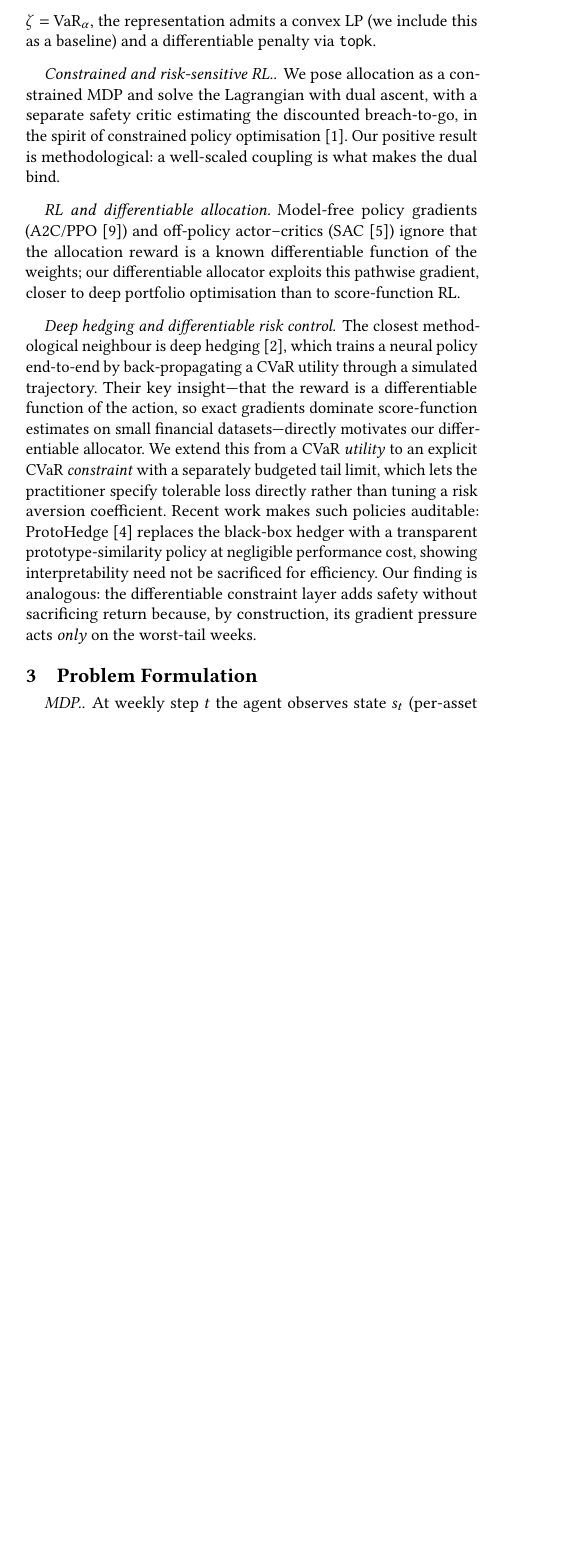
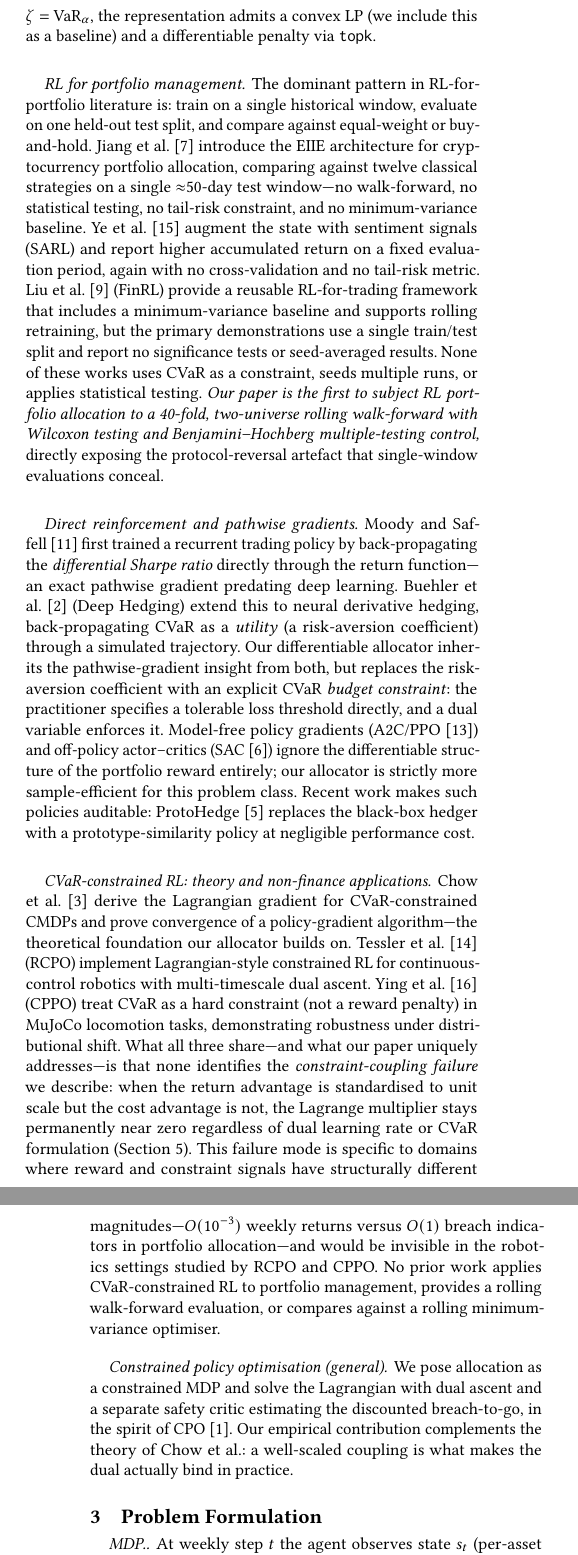
Before and after one commit to nl2992/ICAIF_cvar-rl-portfolio-allocator, a LaTeX paper (paper/main.tex): part of one column of page 2 of 10 before the commit and two parts of the columns of pages 2 and 3 of 11 after it, the two joined at a grey line, cut so that both start at the same text, the shorter picture padded with empty space. Compiled offline with pdfLaTeX.

Commit message:
paper: expand related works with explicit contrasts vs prior RL-finance papers
- Add 7 new references: Jiang 2017 (EIIE), Liu/FinRL 2021, Ye/SARL 2020,
  Moody & Saffell 2001, Tessler/RCPO 2019, Chow 2018, Ying/CPPO 2022
- Replace thin related works with four substantive paragraphs:
  (1) RL for portfolio management — explicitly notes Jiang/Ye/FinRL all use
  single-window evaluation, no statistical testing, no CVaR constraint, no
  rolling min-var; marks our 40-fold Wilcoxon walk-forward as a first
  (2) Direct reinforcement and pathwise gradients — traces Moody & Saffell →
  Deep Hedging → our CVaR budget constraint; explains the utility-vs-constraint
  distinction and why our approach is more sample-efficient
  (3) CVaR-constrained RL in robotics — cites Chow 2018/RCPO/CPPO and
  explicitly identifies why the coupling failure is invisible in their settings
  (scale mismatch specific to portfolio's O(1e-3) returns vs O(1) breach indicators)
  (4) Constrained policy optimisation — links to CPO and Chow theory

```diff
--- a/paper/main.tex
+++ b/paper/main.tex
@@ -189,34 +189,69 @@ loss distribution.  The minimum is achieved at $\zeta=\mathrm{VaR}_\alpha$, the
 representation admits a convex LP (we include this as a baseline) and a differentiable
 penalty via \texttt{topk}.
 
-\paragraph{Constrained and risk-sensitive RL.} We pose allocation as a constrained
-MDP and solve the Lagrangian with dual ascent, with a separate safety critic
-estimating the discounted breach-to-go, in the spirit of constrained policy
-optimisation~\cite{achiam2017cpo}. Our positive result is methodological: a
-well-scaled coupling is what makes the dual bind.
+\paragraph{RL for portfolio management.}
+The dominant pattern in RL-for-portfolio literature is: train on a single historical
+window, evaluate on one held-out test split, and compare against equal-weight or
+buy-and-hold.
+Jiang et al.~\cite{jiang2017deep} introduce the EIIE architecture for cryptocurrency
+portfolio allocation, comparing against twelve classical strategies on a single
+$\approx$50-day test window---no walk-forward, no statistical testing, no tail-risk
+constraint, and no minimum-variance baseline.
+Ye et al.~\cite{ye2020sarl} augment the state with sentiment signals (SARL) and report
+higher accumulated return on a fixed evaluation period, again with no cross-validation
+and no tail-risk metric.
+Liu et al.~\cite{liu2021finrl} (FinRL) provide a reusable RL-for-trading framework
+that includes a minimum-variance baseline and supports rolling retraining, but the
+primary demonstrations use a single train/test split and report no significance tests
+or seed-averaged results.
+None of these works uses CVaR as a constraint, seeds multiple runs, or applies
+statistical testing.
+\emph{Our paper is the first to subject RL portfolio allocation to a 40-fold,
+two-universe rolling walk-forward with Wilcoxon testing and Benjamini--Hochberg
+multiple-testing control,} directly exposing the protocol-reversal artefact that
+single-window evaluations conceal.
 
-\paragraph{RL and differentiable allocation.} Model-free policy gradients
-(A2C/PPO~\cite{schulman2017ppo}) and off-policy actor--critics
-(SAC~\cite{haarnoja2018soft}) ignore that the allocation reward is a known
-differentiable function of the weights; our differentiable allocator exploits this
-pathwise gradient, closer to deep portfolio optimisation than to score-function
-RL.
+\paragraph{Direct reinforcement and pathwise gradients.}
+Moody and Saffell~\cite{moody2001learning} first trained a recurrent trading policy
+by back-propagating the \emph{differential Sharpe ratio} directly through the return
+function---an exact pathwise gradient predating deep learning.  Buehler et
+al.~\cite{buehler2019deephedging} (Deep Hedging) extend this to neural derivative
+hedging, back-propagating CVaR as a \emph{utility} (a risk-aversion coefficient)
+through a simulated trajectory.  Our differentiable allocator inherits the
+pathwise-gradient insight from both, but replaces the risk-aversion coefficient
+with an explicit CVaR \emph{budget constraint}: the practitioner specifies a
+tolerable loss threshold directly, and a dual variable enforces it.  Model-free
+policy gradients (A2C/PPO~\cite{schulman2017ppo}) and off-policy actor--critics
+(SAC~\cite{haarnoja2018soft}) ignore the differentiable structure of the portfolio
+reward entirely; our allocator is strictly more sample-efficient for this problem
+class.  Recent work makes such policies auditable: ProtoHedge~\cite{faloughi2025protohedge}
+replaces the black-box hedger with a prototype-similarity policy at negligible
+performance cost.
 
-\paragraph{Deep hedging and differentiable risk control.} The closest methodological
-neighbour is deep hedging~\cite{buehler2019deephedging}, which trains a neural policy
-end-to-end by back-propagating a CVaR utility through a simulated trajectory.  Their
-key insight---that the reward is a differentiable function of the action, so exact
-gradients dominate score-function estimates on small financial datasets---directly
-motivates our differentiable allocator.  We extend this from a CVaR \emph{utility}
-to an explicit CVaR \emph{constraint} with a separately budgeted tail limit, which
-lets the practitioner specify tolerable loss directly rather than tuning a risk
-aversion coefficient.  Recent work makes such policies auditable:
-ProtoHedge~\cite{faloughi2025protohedge} replaces the black-box hedger with a
-transparent prototype-similarity policy at negligible performance cost,
-showing interpretability need not be sacrificed for efficiency. Our finding is
-analogous: the differentiable constraint layer adds safety without sacrificing return
-because, by construction, its gradient pressure acts \emph{only} on the worst-tail
-weeks.
+\paragraph{CVaR-constrained RL: theory and non-finance applications.}
+Chow et al.~\cite{chow2018riskconstrained} derive the Lagrangian gradient for
+CVaR-constrained CMDPs and prove convergence of a policy-gradient algorithm---the
+theoretical foundation our allocator builds on.  Tessler et al.~\cite{tessler2019rcpo}
+(RCPO) implement Lagrangian-style constrained RL for continuous-control robotics
+with multi-timescale dual ascent.  Ying et al.~\cite{ying2022cppo} (CPPO) treat CVaR
+as a hard constraint (not a reward penalty) in MuJoCo locomotion tasks, demonstrating
+robustness under distributional shift.  What all three share---and what our paper
+uniquely addresses---is that none identifies the \emph{constraint-coupling failure}
+we describe: when the return advantage is standardised to unit scale but the cost
+advantage is not, the Lagrange multiplier stays permanently near zero regardless of
+dual learning rate or CVaR formulation (Section~\ref{sec:coupling}).  This failure
+mode is specific to domains where reward and constraint signals have structurally
+different magnitudes---$O(10^{-3})$ weekly returns versus $O(1)$ breach indicators
+in portfolio allocation---and would be invisible in the robotics settings studied
+by RCPO and CPPO.  No prior work applies CVaR-constrained RL to portfolio management,
+provides a rolling walk-forward evaluation, or compares against a rolling minimum-variance
+optimiser.
+
+\paragraph{Constrained policy optimisation (general).}
+We pose allocation as a constrained MDP and solve the Lagrangian with dual ascent
+and a separate safety critic estimating the discounted breach-to-go, in the spirit
+of CPO~\cite{achiam2017cpo}.  Our empirical contribution complements the theory of
+Chow et al.: a well-scaled coupling is what makes the dual actually bind in practice.
 
 %% =====================================================================
 \section{Problem Formulation}
```
Also changed, not shown: paper/references.bib (+60 -0 lines).
